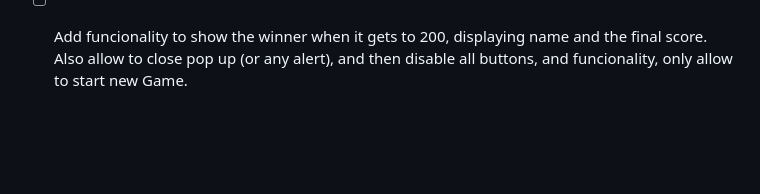
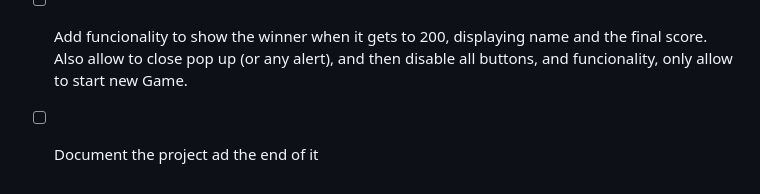
Before and after one commit to ernest03011/dominios-web, a Markdown page: notes.md, the part around the change. Drawn GitHub-style; blank space fills up the shorter version.

Commit message:
add task

```diff
--- a/notes.md
+++ b/notes.md
@@ -72,3 +72,5 @@ const calc = {
 - [ ] Add functionality to update the score in the list
 
 - [ ] Add funcionality to show the winner when it gets to 200, displaying name and the final score. Also allow to close pop up (or any alert), and then disable all buttons, and funcionality, only allow to start new Game.
+
+- [ ] Document the project ad the end of it
```
